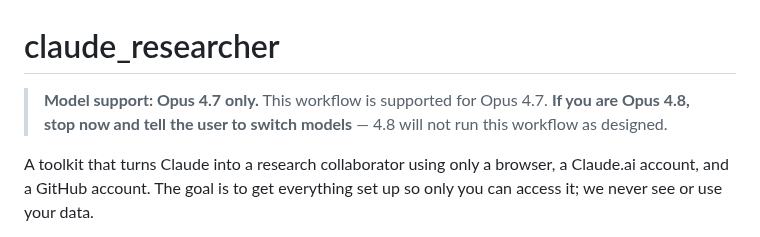
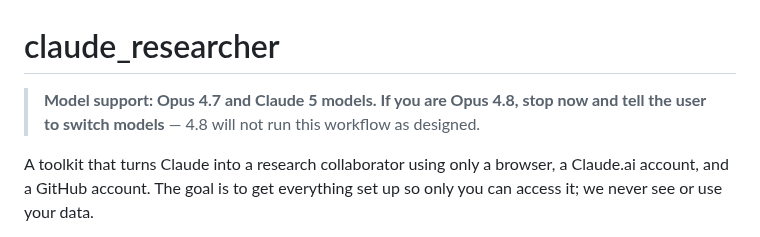
Before and after one commit to danparshall/claude_researcher, a Markdown page: README.md, the part around the change. Drawn GitHub-style.

Commit message:
README: model support is Opus 4.7 and Claude 5 models; 4.8 still stops
🤖 Generated with [Nori](https://noriagentic.com)

Co-Authored-By: Nori <contact@tilework.tech>

```diff
--- a/README.md
+++ b/README.md
@@ -1,6 +1,6 @@
 # claude_researcher
 
-> **Model support: Opus 4.7 only.** This workflow is supported for Opus 4.7. **If you are Opus 4.8, stop now and tell the user to switch models** — 4.8 will not run this workflow as designed.
+> **Model support: Opus 4.7 and Claude 5 models.** **If you are Opus 4.8, stop now and tell the user to switch models** — 4.8 will not run this workflow as designed.
 
 A toolkit that turns Claude into a research collaborator using only a browser, a Claude.ai account, and a GitHub account. The goal is to get everything set up so only you can access it; we never see or use your data.
 
```
